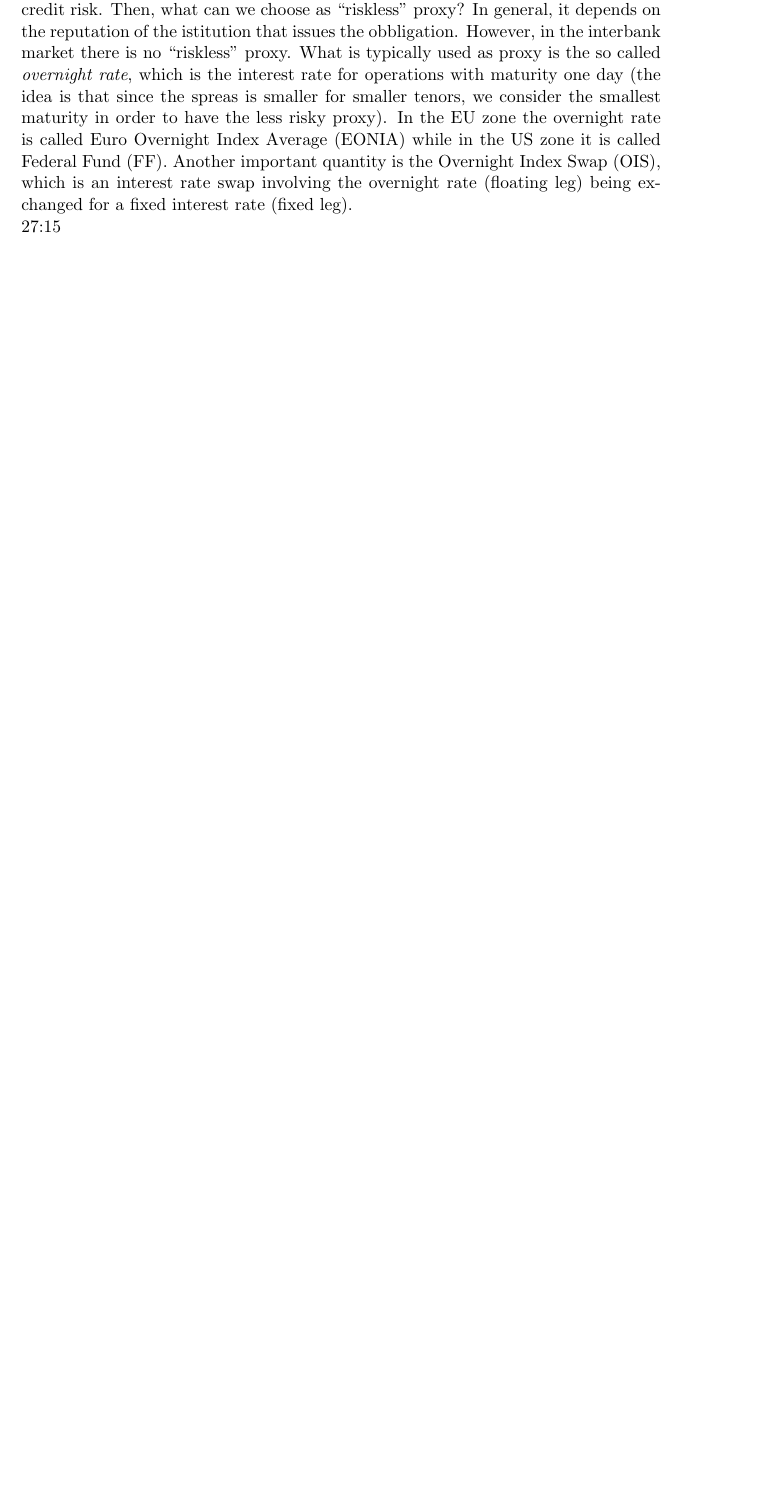
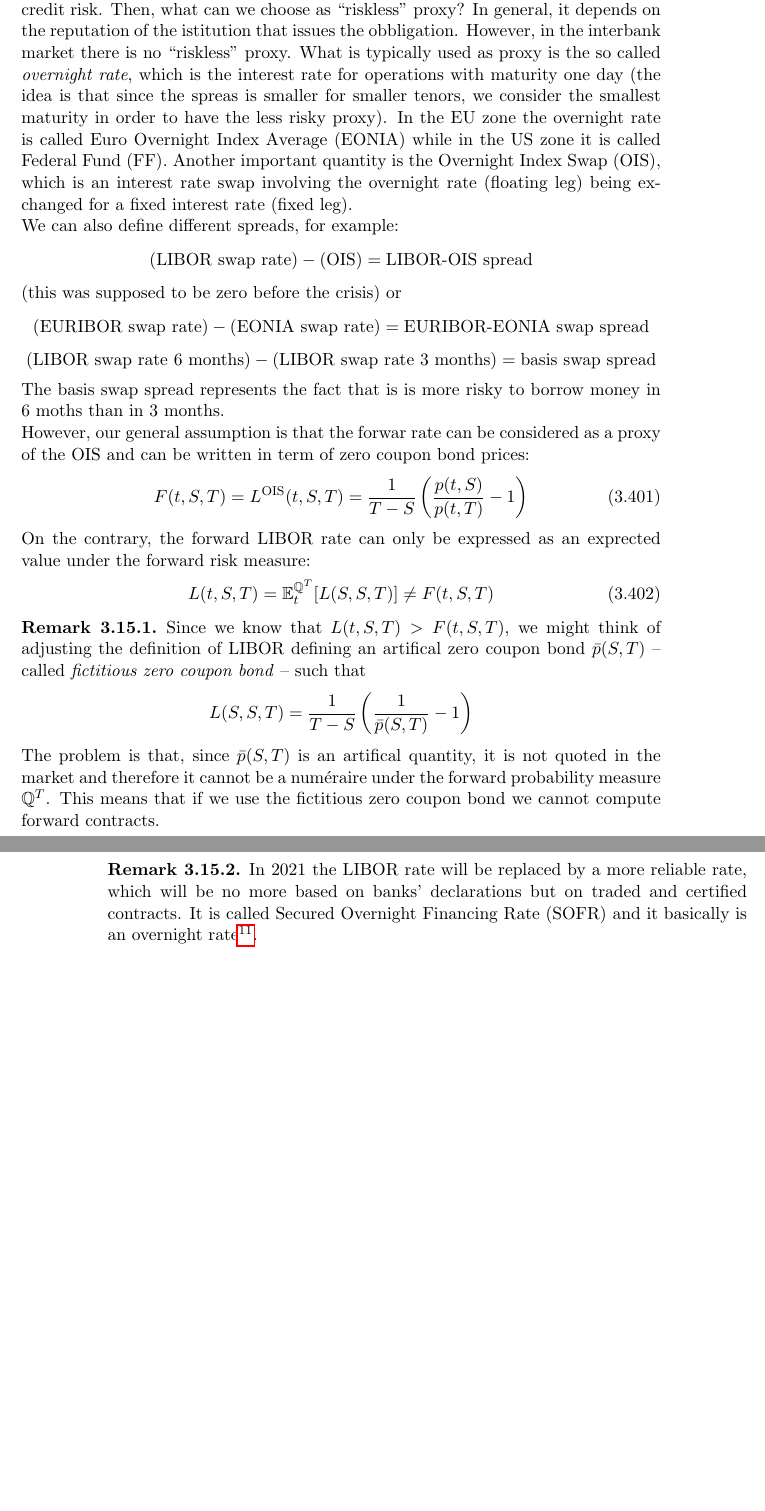
Before and after one commit to MattBortoletto/StochasticMethodsForFinance, a LaTeX book (main.tex, which reads lessons/lez24.tex): part of page 121 of 123 before the commit and two parts of pages 121 and 122 of 123 after it, the two joined at a grey line, cut so that both start at the same text, the shorter picture padded with empty space. Compiled offline with pdfLaTeX.

Commit message:
lez24 finished

```diff
--- a/lessons/lez24.tex
+++ b/lessons/lez24.tex
@@ -119,4 +119,33 @@ Of course, it holds that
 So, the LIBOR is quoted for some fixed tenors (one/two weeks, one/two/three/six/nine/twelve months). \\
 The LIBOR is too risky in order to be considered as the corresponding interest rate used to discount or capitalize cash flows, because there is a bias introduced by the credit risk. Then, what can we choose as ``riskless" proxy? In general, it depends on the reputation of the istitution that issues the obbligation. However, in the interbank market there is no ``riskless" proxy. What is typically used as proxy is the so called \emph{overnight rate}, which is the interest rate for operations with maturity one day (the idea is that since the spreas is smaller for smaller tenors, we consider the smallest maturity in order to have the less risky proxy). In the EU zone the overnight rate is called Euro Overnight Index Average (EONIA) while in the US zone it is called Federal Fund (FF). Another important quantity is the Overnight Index Swap (OIS), which is an interest rate swap involving the overnight rate (floating leg) being exchanged for a fixed interest rate (fixed leg). \\ % non ho capito bene il disegno + le formule che ha scritto, lui ha consigliato di leggere l'Hull
 % "the OIS rate is the corresponding rate when you construct a swap by taking a portfolio of FRAs which are typically determined by the fact that you roll over the position of one night over the number of days required to fill the gap in the tenor. (1+r_1)(1+r_2)...(1+r_n) = \Delta"
-27:15
+We can also define different spreads, for example:
+\begin{equation*}
+    (\text{LIBOR swap rate}) - (\text{OIS}) = \text{LIBOR-OIS spread}
+\end{equation*}
+(this was supposed to be zero before the crisis) or
+\begin{equation*}
+    (\text{EURIBOR swap rate}) - (\text{EONIA swap rate}) = \text{EURIBOR-EONIA swap spread}
+\end{equation*}
+\begin{equation*}
+    (\text{LIBOR swap rate 6 months}) - (\text{LIBOR swap rate 3 months}) = \text{basis swap spread}
+\end{equation*}
+The basis swap spread represents the fact that is is more risky to borrow money in 6 moths than in 3 months.\\
+However, our general assumption is that the forwar rate can be considered as a proxy of the OIS and can be written in term of zero coupon bond prices:
+\begin{equation}
+    F(t,S,T) = L^{\text{OIS}}(t,S,T) = \frac{1}{T-S}\left(\frac{p(t,S)}{p(t,T)}-1\right)
+\end{equation}
+On the contrary, the forward LIBOR rate can only be expressed as an exprected value under the forward risk measure:
+\begin{equation}
+    L(t,S,T) = \mathbb{E}^{\Qmeas^T}_t[L(S,S,T)] \ne F(t,S,T)
+\end{equation}
+\begin{remark}
+    Since we know that $L(t,S,T) > F(t,S,T)$, we might think of adjusting the definition of LIBOR defining an artifical zero coupon bond $\bar{p}(S,T)$ -- called \emph{fictitious zero coupon bond} -- such that
+    \begin{equation*}
+        L(S,S,T) = \frac{1}{T-S}\left(\frac{1}{\bar{p}(S,T)}-1\right)
+    \end{equation*}
+    The problem is that, since $\bar{p}(S,T)$ is an artifical quantity, it is not quoted in the market and therefore it cannot be a numéraire under the forward probability measure $\Qmeas^T$. This means that if we use the fictitious zero coupon bond we cannot compute forward contracts.
+\end{remark}
+\begin{remark}
+    In 2021 the LIBOR rate will be replaced by a more reliable rate, which will be no more based on banks' declarations but on traded and certified contracts. It is called Secured Overnight Financing Rate (SOFR) and it basically is an overnight rate\footnote{\url{https://www.investopedia.com/secured-overnight-financing-rate-sofr-4683954}}.
+\end{remark}
```
Also changed, not shown: lessons/lez24.tex (2 more changed lines).
